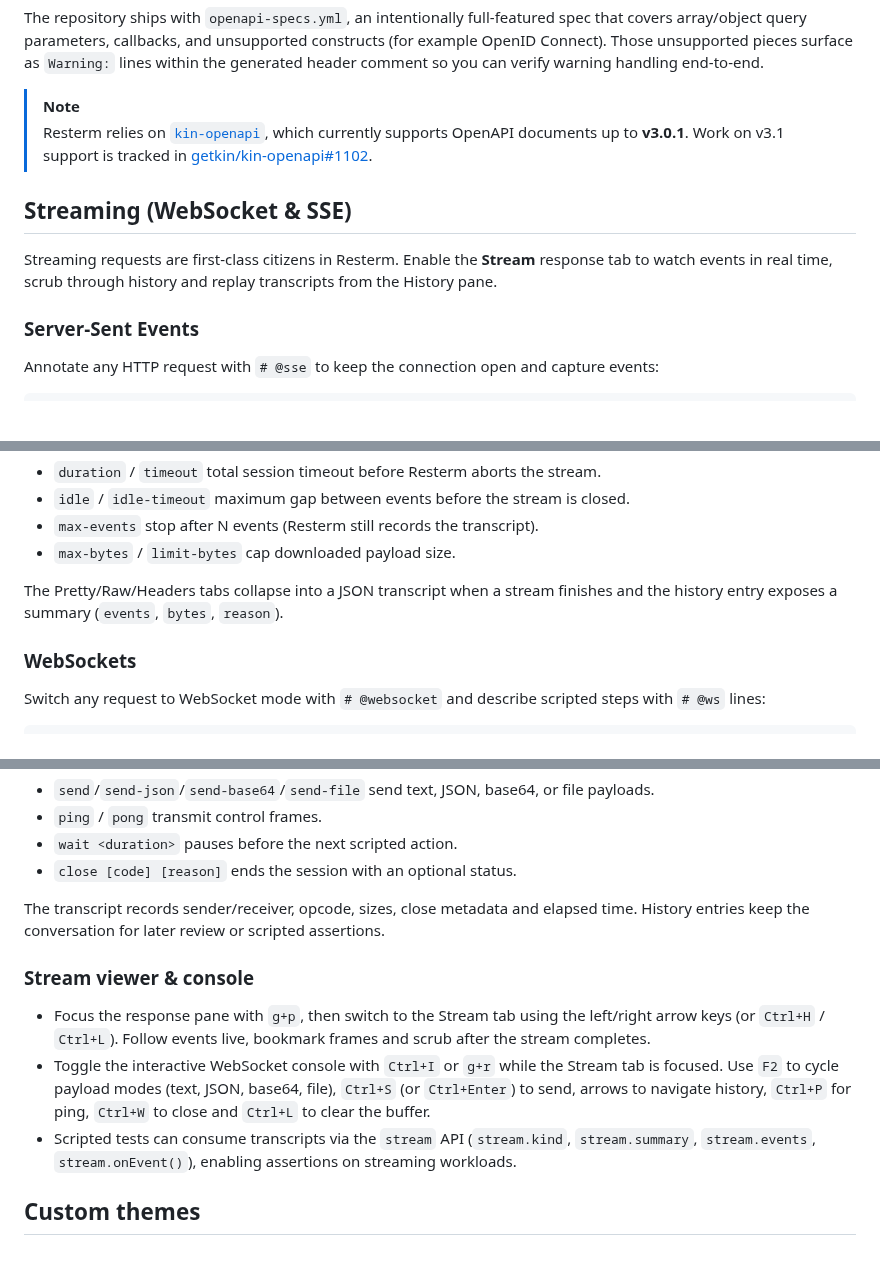
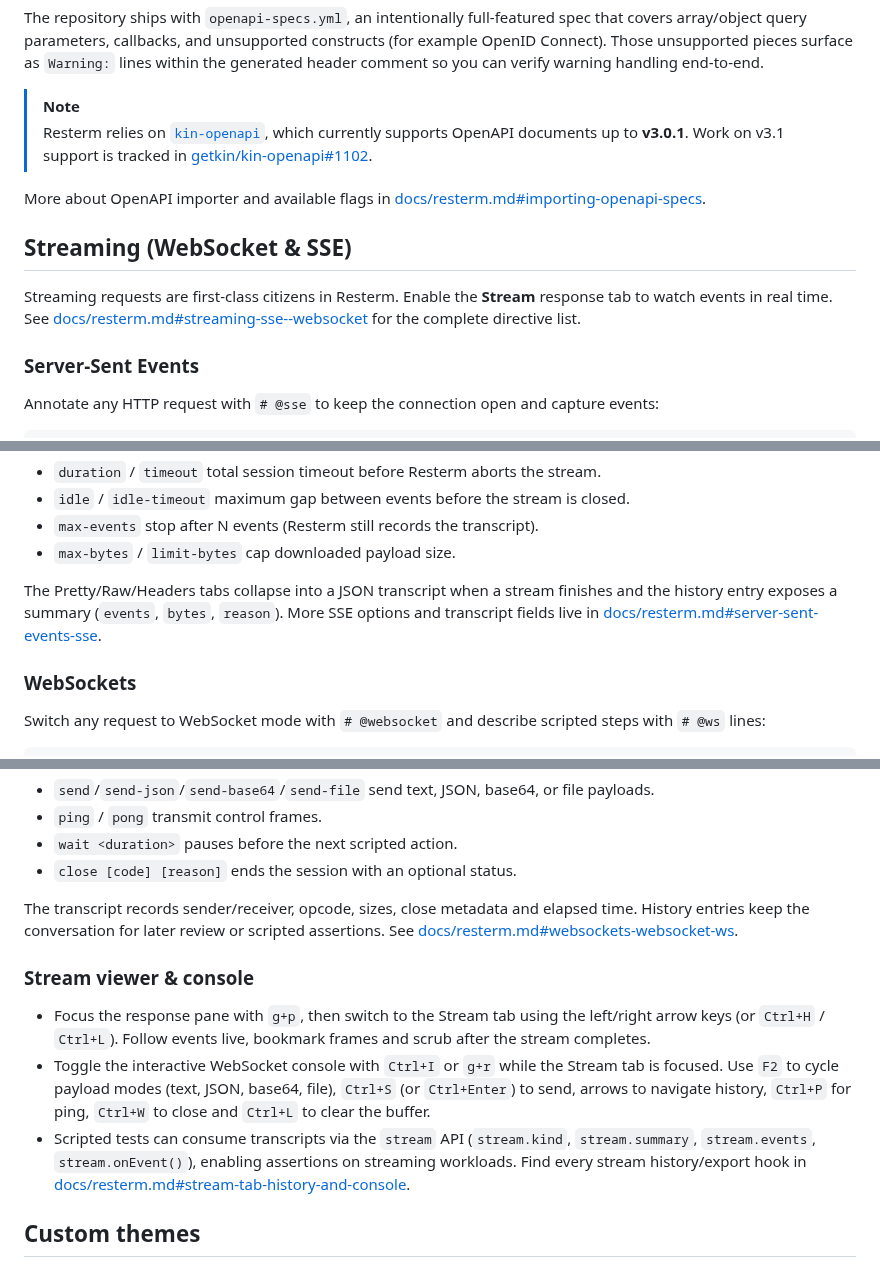
Before and after one commit to unkn0wn-root/resterm, a Markdown page: README.md, 3 parts joined by grey strips. Rendered like a GitHub page; blank space fills up the shorter version.

Commit message:
chore(readme): add reference to resterm.md for each section

```diff
--- a/README.md
+++ b/README.md
@@ -256,9 +260,11 @@ The repository ships with `openapi-specs.yml`, an intentionally full-featured sp
 > [!NOTE]
 > Resterm relies on [`kin-openapi`](https://github.com/getkin/kin-openapi), which currently supports OpenAPI documents up to **v3.0.1**. Work on v3.1 support is tracked in [getkin/kin-openapi#1102](https://github.com/getkin/kin-openapi/pull/1102).
 
+More about OpenAPI importer and available flags in [docs/resterm.md#importing-openapi-specs](./docs/resterm.md#importing-openapi-specs).
+
 ## Streaming (WebSocket & SSE)
 
-Streaming requests are first-class citizens in Resterm. Enable the **Stream** response tab to watch events in real time, scrub through history and replay transcripts from the History pane.
+Streaming requests are first-class citizens in Resterm. Enable the **Stream** response tab to watch events in real time. See [docs/resterm.md#streaming-sse--websocket](./docs/resterm.md#streaming-sse--websocket) for the complete directive list.
 
 ### Server-Sent Events
 
@@ -279,7 +285,7 @@ Accept: text/event-stream
 - `max-events` stop after N events (Resterm still records the transcript).
 - `max-bytes` / `limit-bytes` cap downloaded payload size.
 
-The Pretty/Raw/Headers tabs collapse into a JSON transcript when a stream finishes and the history entry exposes a summary (`events`, `bytes`, `reason`).
+The Pretty/Raw/Headers tabs collapse into a JSON transcript when a stream finishes and the history entry exposes a summary (`events`, `bytes`, `reason`). More SSE options and transcript fields live in [docs/resterm.md#server-sent-events-sse](./docs/resterm.md#server-sent-events-sse).
 
 ### WebSockets
 
@@ -319,13 +325,14 @@ Each `@ws` directive emits a step:
 - `wait <duration>` pauses before the next scripted action.
 - `close [code] [reason]` ends the session with an optional status.
 
-The transcript records sender/receiver, opcode, sizes, close metadata and elapsed time. History entries keep the conversation for later review or scripted assertions.
+The transcript records sender/receiver, opcode, sizes, close metadata and elapsed time. History entries keep the conversation for later review or scripted assertions. See [docs/resterm.md#websockets-websocket-ws](./docs/resterm.md#websockets-websocket-ws).
 
 ### Stream viewer & console
 
 - Focus the response pane with `g+p`, then switch to the Stream tab using the left/right arrow keys (or `Ctrl+H` / `Ctrl+L`). Follow events live, bookmark frames and scrub after the stream completes.
 - Toggle the interactive WebSocket console with `Ctrl+I` or `g+r` while the Stream tab is focused. Use `F2` to cycle payload modes (text, JSON, base64, file), `Ctrl+S` (or `Ctrl+Enter`) to send, arrows to navigate history, `Ctrl+P` for ping, `Ctrl+W` to close and `Ctrl+L` to clear the buffer.
 - Scripted tests can consume transcripts via the `stream` API (`stream.kind`, `stream.summary`, `stream.events`, `stream.onEvent()`), enabling assertions on streaming workloads.
+Find every stream history/export hook in [docs/resterm.md#stream-tab-history-and-console](./docs/resterm.md#stream-tab-history-and-console).
 
 ## Custom themes
 
```
Also changed, not shown: other parts of README.md (+5 -1 lines).
